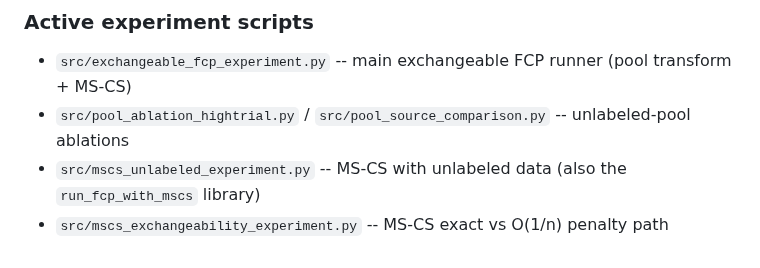
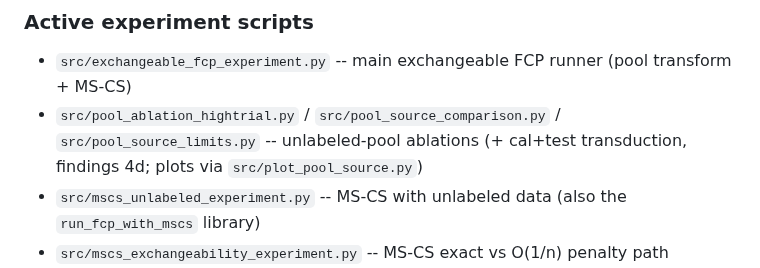
Before and after one commit to idolaxer8/ssl-cp-research, a Markdown page: CLAUDE.md, the part around the change. Rendered like a GitHub page.

Commit message:
CLAUDE.md: list new pool-source scripts (landed with e693077)
Co-Authored-By: Claude Fable 5 <noreply@anthropic.com>

```diff
--- a/CLAUDE.md
+++ b/CLAUDE.md
@@ -115,7 +115,7 @@ numerically unchanged, it just warns.
 
 ### Active experiment scripts
 - `src/exchangeable_fcp_experiment.py` -- main exchangeable FCP runner (pool transform + MS-CS)
-- `src/pool_ablation_hightrial.py` / `src/pool_source_comparison.py` -- unlabeled-pool ablations
+- `src/pool_ablation_hightrial.py` / `src/pool_source_comparison.py` / `src/pool_source_limits.py` -- unlabeled-pool ablations (+ cal+test transduction, findings 4d; plots via `src/plot_pool_source.py`)
 - `src/mscs_unlabeled_experiment.py` -- MS-CS with unlabeled data (also the `run_fcp_with_mscs` library)
 - `src/mscs_exchangeability_experiment.py` -- MS-CS exact vs O(1/n) penalty path
 - `src/macs_experiment.py` -- MA-CS binary superclass penalty (Fargion et al. 2025)
```
